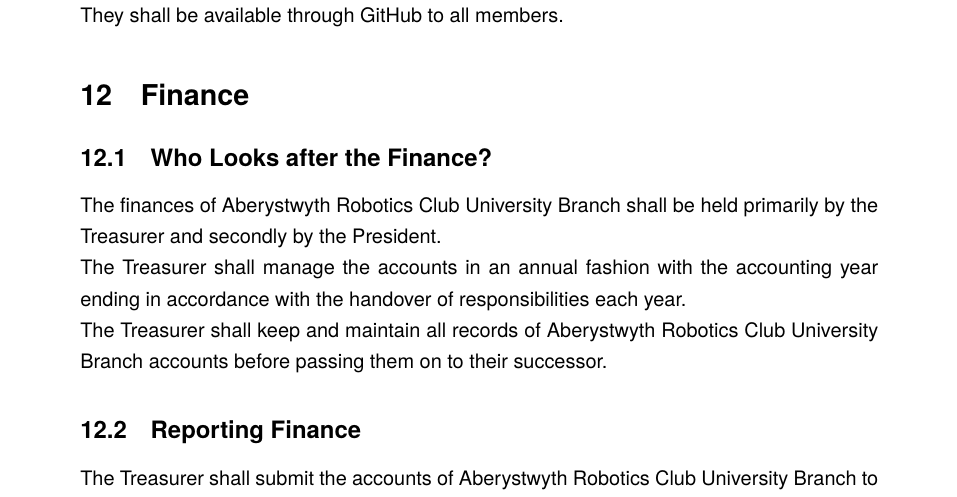
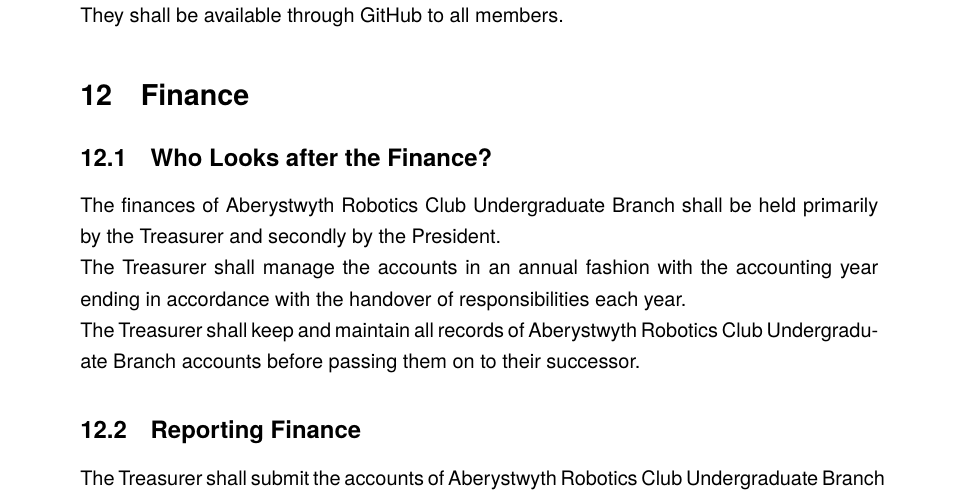
Before and after one commit to arcub/committee, a LaTeX document (official-documents/edit/constitution/constitution.tex): part of page 8 of 10, cut so that both start at the same text. The pictures show the PDF file official-documents/edit/constitution/constitution.pdf that the author committed with the source.

Commit message:
updated society name in official docs

```diff
--- a/official-documents/edit/constitution/constitution.tex
+++ b/official-documents/edit/constitution/constitution.tex
@@ -116,7 +116,7 @@
 
 \begin{document}
 
-\title{Aberystwyth Robotics Club University Branch\\Official Documentation\\Constitution}
+\title{Aberystwyth Robotics Club Undergraduate Branch\\Official Documentation\\Constitution}
 \author{Tomos Fearn (tomos@aberrobotics.club)}
 \date{\parbox{\linewidth}{\centering%
   \today\endgraf\bigskip
@@ -135,18 +135,18 @@
 \tableofcontents
 \newpage
 
-\abstract{Constitution of the Aberystwyth Robotics Club University Branch}
+\abstract{Constitution of the Aberystwyth Robotics Club Undergraduate Branch}
 
 
 \section{General}
 \subsection{Society Name}
-The name of the society/club shall be the Aberystwyth Robotics Club University Branch and shall be allowed to be abbreviated to ARCUB. The society may also be referred to as Aberystwyth Robotics Club or abbreviated to ARC. This however is the name of the outreach club by IMPACS. For all official documentation, the society must be referred to as Aberystwyth Robotics Club University Branch.
+The name of the society/club shall be the Aberystwyth Robotics Club Undergraduate Branch and shall be allowed to be abbreviated to ARCUB. The society may also be referred to as Aberystwyth Robotics Club or abbreviated to ARC. This however is the name of the outreach club by IMPACS. For all official documentation, the society must be referred to as Aberystwyth Robotics Club Undergraduate Branch.
 
 \subsection{Previous Documentation}
 All previous Constitutions are hereby null and void.
 
 \section{The Mission}
-The mission for Aberystwyth Robotics Club University Branch shall be to inspire undergraduates to design, build and program their own robotic chassis.
+The mission for Aberystwyth Robotics Club Undergraduate Branch shall be to inspire undergraduates to design, build and program their own robotic chassis.
 
 \section{AberSU and AberSoc/Club Sporty rules}
 The society/club shall be up to date, and in compliance with all rules and regulations concerning AberSU and AberSoc/Club Sporty.
@@ -185,11 +185,11 @@
 There are two types of membership:
 
 \subsection{Standard Membership}
-Standard Membership of Aberystwyth Robotics Club University Branch shall be a Full Member of the Aberystwyth University Students’ Union, as defined by the AberSU Union Constitution (Section 6), and have paid full current membership fees to Aberystwyth Robotics Club University Branch at the set amount of £0.00 Standard Members must also hold valid AberSoc/Club Sporty membership.
+Standard Membership of Aberystwyth Robotics Club Undergraduate Branch shall be a Full Member of the Aberystwyth University Students’ Union, as defined by the AberSU Union Constitution (Section 6), and have paid full current membership fees to Aberystwyth Robotics Club Undergraduate Branch at the set amount of £0.00 Standard Members must also hold valid AberSoc/Club Sporty membership.
 
 \newpage
 \subsection{Associate Membership}
-Associate membership of Aberystwyth Robotics Club University Branch is available to non-Aberystwyth University students, who are affiliated with an individual society/sports club and thereby AberSoc/Club Sporty, on the basis of them having:
+Associate membership of Aberystwyth Robotics Club Undergraduate Branch is available to non-Aberystwyth University students, who are affiliated with an individual society/sports club and thereby AberSoc/Club Sporty, on the basis of them having:
 \begin{enumerate}[nolistsep]
   \item Expertise in a relevant area; or
   \item Honorary membership as determined by the AberSU Activities Officer; or
@@ -208,7 +208,7 @@
 The Committee shall be made up of the following positions: President, Secretary, Treasurer.
 
 \subsection{Finance}
-The general and financial business of Aberystwyth Robotics Club University Branch shall be conducted by the committee, subject to this constitution and the view displayed by decisions members make as a whole at General Meetings.
+The general and financial business of Aberystwyth Robotics Club Undergraduate Branch shall be conducted by the committee, subject to this constitution and the view displayed by decisions members make as a whole at General Meetings.
 
 \subsection{Vacancies}
 Upon any vacancy occurring outside of normal election procedure, the Committee can vote on another member of the Committee to temporarily hold the vacant post until a by-election is held and the result is confirmed.
@@ -216,7 +216,7 @@
 \newpage
 \section{Elections of Committee Members and others}
 \subsection{Elections}
-All standard members of Aberystwyth Robotics Club University Branch have the right to vote in such an election. Elections shall take place in accordance to this constitution and through the manner of the `Alternative Vote System' (or any other system that produces a majority) and held by: (either a secret ballot or a show of hands).
+All standard members of Aberystwyth Robotics Club Undergraduate Branch have the right to vote in such an election. Elections shall take place in accordance to this constitution and through the manner of the `Alternative Vote System' (or any other system that produces a majority) and held by: (either a secret ballot or a show of hands).
 
 \subsection{Handovers}
 The election shall take place no less than 14 days after the notification has been sent out to all members of the date, time and place. It shall be held usually around Easter time, as this gives outgoing society/club committees to have a chance of a shadowing/handing over period, also AberSU to offer training on various areas before the end of the academic year.
@@ -247,15 +247,15 @@
 
 \section{Finance}
 \subsection{Who Looks after the Finance?}
-The finances of Aberystwyth Robotics Club University Branch shall be held primarily by the Treasurer and secondly by the President.\newline
+The finances of Aberystwyth Robotics Club Undergraduate Branch shall be held primarily by the Treasurer and secondly by the President.\newline
 The Treasurer shall manage the accounts in an annual fashion with the accounting year ending in accordance with the handover of responsibilities each year.\newline
-The Treasurer shall keep and maintain all records of Aberystwyth Robotics Club University Branch accounts before passing them on to their successor.
+The Treasurer shall keep and maintain all records of Aberystwyth Robotics Club Undergraduate Branch accounts before passing them on to their successor.
 
 \subsection{Reporting Finance}
-The Treasurer shall submit the accounts of Aberystwyth Robotics Club University Branch to the AGM.
+The Treasurer shall submit the accounts of Aberystwyth Robotics Club Undergraduate Branch to the AGM.
 
 \subsection{Where do we maintain Funds?}
-Aberystwyth Robotics Club University Branch shall maintain all of its funds within the AberSU Finance Office. All monies received shall be paid into the society/club account within the Finance Office in accordance with AberSU. All outgoing funds must have the approval of the mandate trained members.\newline
+Aberystwyth Robotics Club Undergraduate Branch shall maintain all of its funds within the AberSU Finance Office. All monies received shall be paid into the society/club account within the Finance Office in accordance with AberSU. All outgoing funds must have the approval of the mandate trained members.\newline
 All financial actions undertaken by the society/club must be in accordance with the AberSU rules, regulations and constitution.
 
 \section{Descriptions of Positions}
```
Also changed, not shown: official-documents/edit/code-of-conduct/code-of-conduct.tex (+4 -4 lines), official-documents/edit/initiation-policy/initiation-policy.tex (+1 -1 lines), official-documents/code-of-conduct.pdf, official-documents/constitution.pdf, official-documents/edit/code-of-conduct/code-of-conduct.pdf, official-documents/edit/constitution/constitution.pdf, official-documents/edit/initiation-policy/initiation-policy.pdf, official-documents/initiation-policy.pdf, 3 other files.
